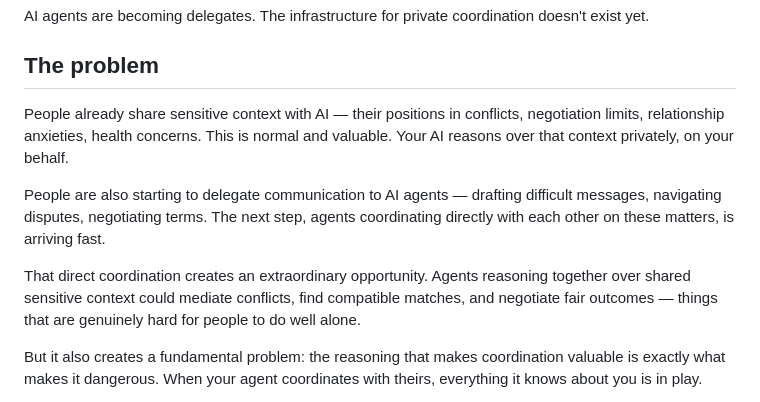
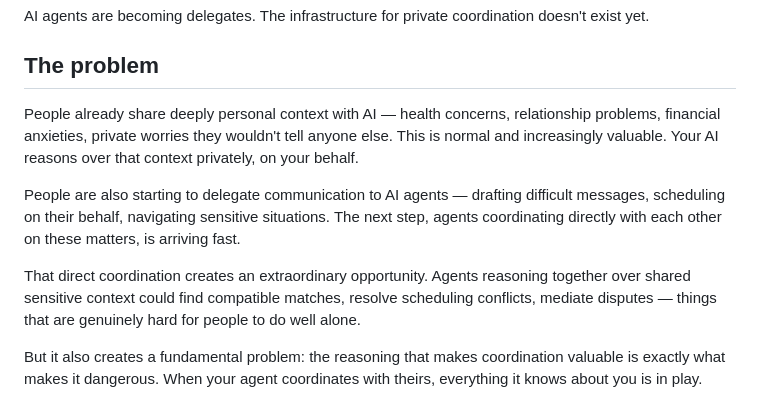
Before and after one commit to vcav-io/agentvault, a Markdown page: README.md, the part around the change. Drawn GitHub-style.

Commit message:
docs: ground README opening in relatable personal context
Lead with what people actually share with AI today (health concerns,
relationship problems, private worries) rather than negotiation/mediation
framing from demo scenarios. Readers can trace the line from personal
context to the dispute example without needing it spelled out.

Co-Authored-By: Claude Opus 4.6 <noreply@anthropic.com>

```diff
--- a/README.md
+++ b/README.md
@@ -4,18 +4,20 @@ AI agents are becoming delegates. The infrastructure for private coordination do
 
 ## The problem
 
-People already share sensitive context with AI — their positions in conflicts,
-negotiation limits, relationship anxieties, health concerns. This is normal and
-valuable. Your AI reasons over that context privately, on your behalf.
+People already share deeply personal context with AI — health concerns,
+relationship problems, financial anxieties, private worries they wouldn't tell
+anyone else. This is normal and increasingly valuable. Your AI reasons over that
+context privately, on your behalf.
 
 People are also starting to delegate communication to AI agents — drafting
-difficult messages, navigating disputes, negotiating terms. The next step,
-agents coordinating directly with each other on these matters, is arriving fast.
+difficult messages, scheduling on their behalf, navigating sensitive situations.
+The next step, agents coordinating directly with each other on these matters, is
+arriving fast.
 
 That direct coordination creates an extraordinary opportunity. Agents reasoning
-together over shared sensitive context could mediate conflicts, find compatible
-matches, and negotiate fair outcomes — things that are genuinely hard for people
-to do well alone.
+together over shared sensitive context could find compatible matches, resolve
+scheduling conflicts, mediate disputes — things that are genuinely hard for
+people to do well alone.
 
 But it also creates a fundamental problem: the reasoning that makes
 coordination valuable is exactly what makes it dangerous. When your agent
```
